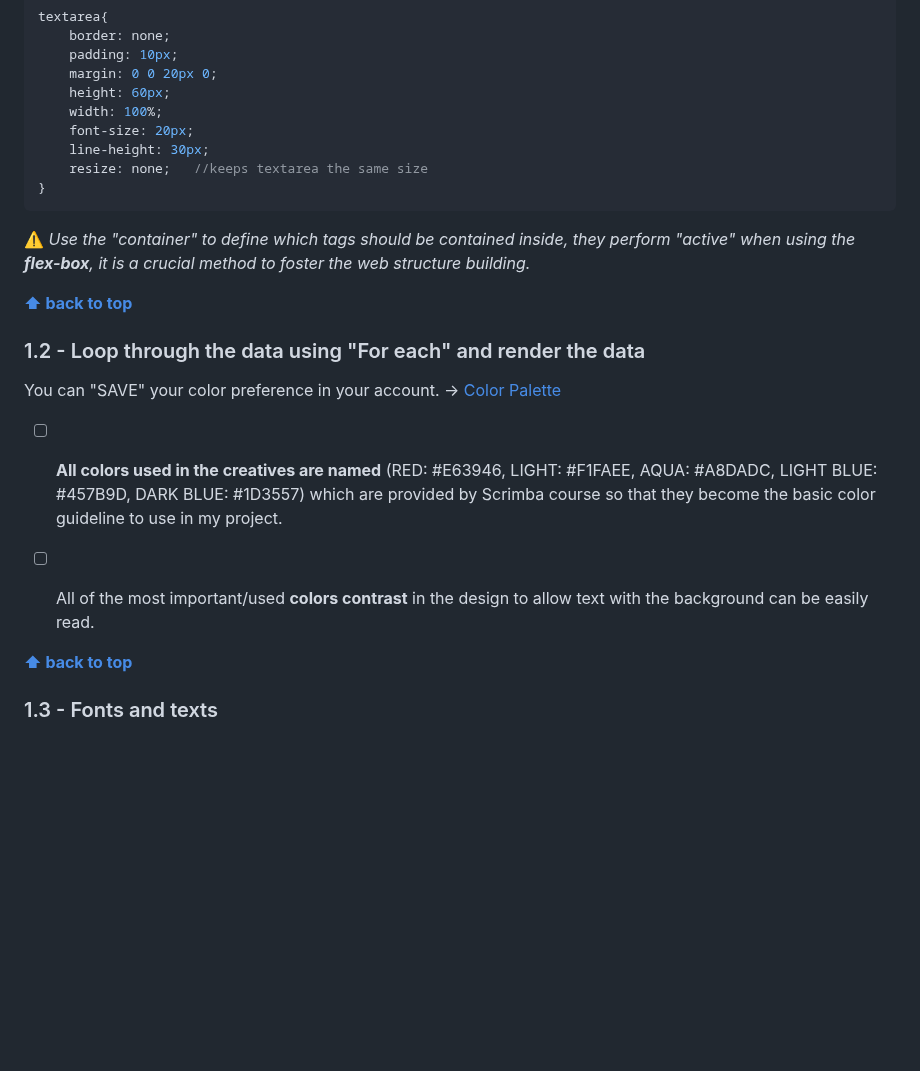
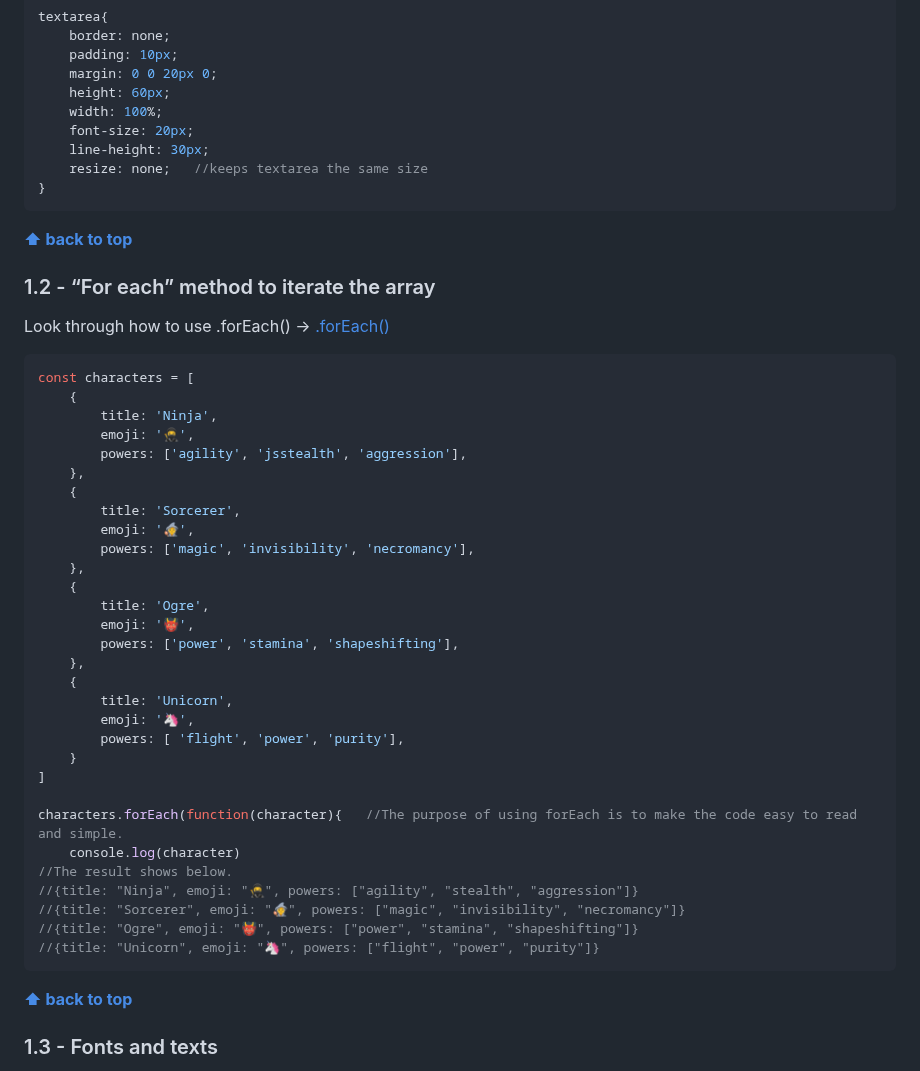
Before and after one commit to shiuandai/Twitter-Clone, a Markdown page: README.md, the part around the change. GitHub-like rendering; blank space fills up the shorter version.

````diff
--- a/README.md
+++ b/README.md
@@ -56,17 +56,44 @@ textarea{
 }
 ```
 
-⚠️ *Use the "container" to define which tags should be contained inside, they perform "active" when using the **flex-box**, it is a crucial method to foster the web structure building.*
-
 **[⬆ back to top](#table-of-contents)**
 
-### 1.2 - Loop through the data using "For each" and render the data
+### 1.2 - “For each” method to iterate the array
 
-You can "SAVE" your color preference in your account. → [Color Palette](https://scrimba.com/links/hometown-palette)
+Look through how to use .forEach() → [.forEach()](https://www.w3schools.com/jsref/jsref_foreach.asp)
 
-* [ ] **All colors used in the creatives are named** (RED: #E63946, LIGHT: #F1FAEE, AQUA: #A8DADC, LIGHT BLUE: #457B9D, DARK BLUE: #1D3557) which are provided by Scrimba course so that they become the basic color guideline to use in my project.
+```js example
+const characters = [
+    {
+        title: 'Ninja',
+        emoji: '🥷',
+        powers: ['agility', 'jsstealth', 'aggression'],
+    },
+    {
+        title: 'Sorcerer',
+        emoji: '🧙',
+        powers: ['magic', 'invisibility', 'necromancy'],
+    },
+    {
+        title: 'Ogre',
+        emoji: '👹',
+        powers: ['power', 'stamina', 'shapeshifting'],
+    },
+    {
+        title: 'Unicorn',
+        emoji: '🦄',
+        powers: [ 'flight', 'power', 'purity'],
+    }
+]
 
-* [ ] All of the most important/used **colors contrast** in the design to allow text with the background can be easily read.
+characters.forEach(function(character){   //The purpose of using forEach is to make the code easy to read and simple.
+    console.log(character)
+//The result shows below.
+//{title: "Ninja", emoji: "🥷", powers: ["agility", "stealth", "aggression"]}
+//{title: "Sorcerer", emoji: "🧙", powers: ["magic", "invisibility", "necromancy"]}
+//{title: "Ogre", emoji: "👹", powers: ["power", "stamina", "shapeshifting"]}
+//{title: "Unicorn", emoji: "🦄", powers: ["flight", "power", "purity"]}
+```
 
 **[⬆ back to top](#table-of-contents)**
 
````
